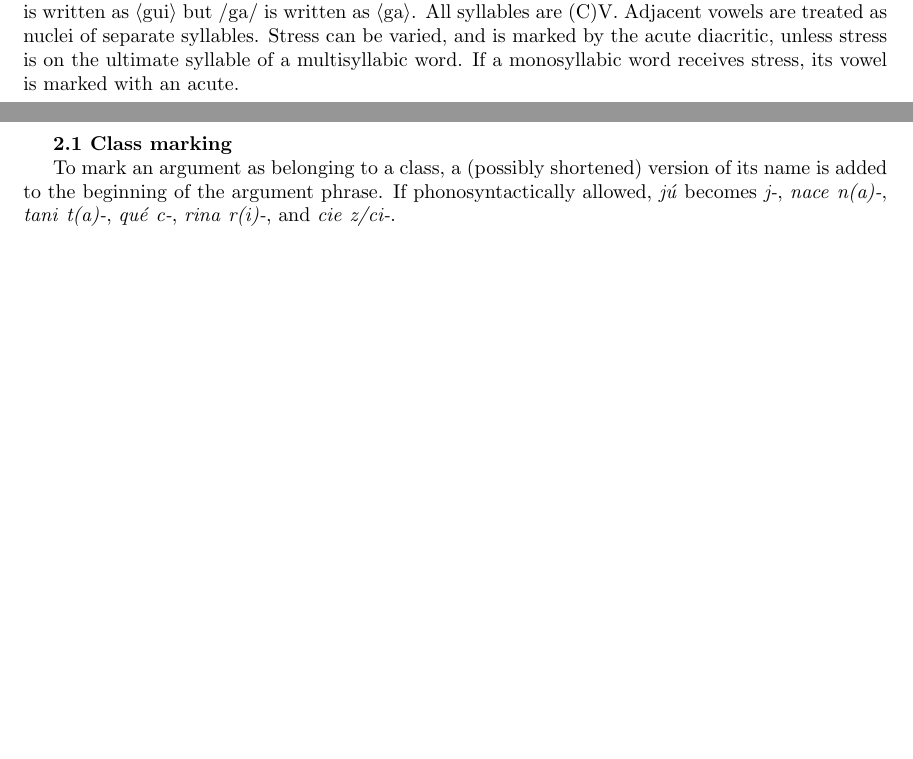
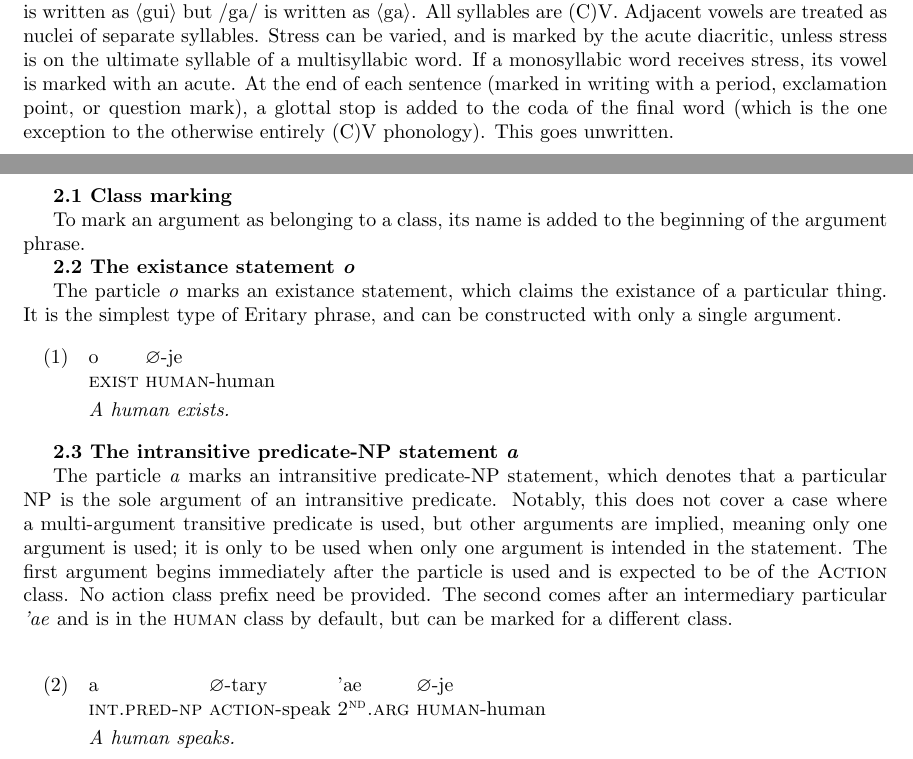
Before and after one commit to NicoACloutier/conlangs, a LaTeX document (neritary/grammar.tex): two parts of pages 2 and 3 of 5, joined at a grey line, cut so that both start at the same text, the shorter picture padded with empty space. Compiled offline with pdfLaTeX.

Commit message:
add intransitive predicate-NP template

```diff
--- a/eritary/grammar.tex
+++ b/neritary/grammar.tex
@@ -32,9 +32,9 @@
 \newcommand{\define}[4]{\emph{#1} [ \textsc{#2} $\rightarrow$ \textsc{#3} ] : #4. \\}
 \newcommand{\defarg}[2]{\emph{#1}: ``#2.''\\}
 
-\title{Eritary Grammar\\with Texts and Vocabulary}
+\title{Neritary Grammar\\with Texts and Vocabulary}
 \subtitle{
-\emph{Ca'e rEri ciTary}
+\emph{Cane riNeri ciTary}
 %\vspace{0.3cm} \\ \includegraphics[scale=0.22]{title2.png}
 }
 \author{Nicolas Antonio Cloutier}
@@ -106,14 +106,36 @@
 \end{vowel} \end{center}}
 \end{multicols}
 
-In unstressed syllables, /a/ is prounced as [\textipa{v}], and /i/ as [\textipa{I}]. Spanish rules are followed when multiple romanizations given. For example, /si/ is written as $\langle$ci$\rangle$, but /sa/ is written as $\langle$za$\rangle$, /gi/ is written as $\langle$gui$\rangle$ but /ga/ is written as $\langle$ga$\rangle$. All syllables are (C)V. Adjacent vowels are treated as nuclei of separate syllables. Stress can be varied, and is marked by the acute diacritic, unless stress is on the ultimate syllable of a multisyllabic word. If a monosyllabic word receives stress, its vowel is marked with an acute.
+In unstressed syllables, /a/ is prounced as [\textipa{v}], and /i/ as [\textipa{I}]. Spanish rules are followed when multiple romanizations given. For example, /si/ is written as $\langle$ci$\rangle$, but /sa/ is written as $\langle$za$\rangle$, /gi/ is written as $\langle$gui$\rangle$ but /ga/ is written as $\langle$ga$\rangle$. All syllables are (C)V. Adjacent vowels are treated as nuclei of separate syllables. Stress can be varied, and is marked by the acute diacritic, unless stress is on the ultimate syllable of a multisyllabic word. If a monosyllabic word receives stress, its vowel is marked with an acute. At the end of each sentence (marked in writing with a period, exclamation point, or question mark), a glottal stop is added to the coda of the final word (which is the one exception to the otherwise entirely (C)V phonology). This goes unwritten.
 
 \clearpage
 {\bf \emph{2 Grammar}}\\
 
 {\bf 2.1 Class marking}
 
-    To mark an argument as belonging to a class, a (possibly shortened) version of its name is added to the beginning of the argument phrase. If phonosyntactically allowed, \emph{j\'{u}} becomes \emph{j-}, \emph{nace} \emph{n(a)-}, \emph{tani} \emph{t(a)-}, \emph{qu\'{e}} \emph{c-}, \emph{rina} \emph{r(i)-}, and \emph{cie} \emph{z/ci-}.
+To mark an argument as belonging to a class, its name is added to the beginning of the argument phrase.
+
+{\bf 2.2 The existance statement \emph{o}}
+
+The particle \emph{o} marks an existance statement, which claims the existance of a particular thing. It is the simplest type of Eritary phrase, and can be constructed with only a single argument.
+
+\begin{exe}
+\ex
+\gll o $\varnothing$-je\\
+\textsc{exist} \textsc{human}-human\\
+\trans \emph{A human exists.}
+\end{exe}
+
+{\bf 2.3 The intransitive predicate-NP statement \emph{a}}
+
+The particle \emph{a} marks an intransitive predicate-NP statement, which denotes that a particular NP is the sole argument of an intransitive predicate. Notably, this does not cover a case where a multi-argument transitive predicate is used, but other arguments are implied, meaning only one argument is used; it is only to be used when only one argument is intended in the statement. The first argument begins immediately after the particle is used and is expected to be of the \textsc{Action} class. No action class prefix need be provided. The second comes after an intermediary particular \emph{'ae} and is in the \textsc{human} class by default, but can be marked for a different class.\\
+
+\begin{exe}
+\ex
+\gll a $\varnothing$-tary 'ae $\varnothing$-je\\
+\textsc{int.pred-np} \textsc{action}-speak \textsc{2\textsuperscript{nd}.arg} \textsc{human}-human\\
+\trans \emph{A human speaks.}
+\end{exe}
 
 \clearpage
 {\bf \emph{3 Semantics and Lexicon}}\\
```
Also changed, not shown: neritary/grammar.pdf (added), neritary/grammar.tex (17 more changed lines).
